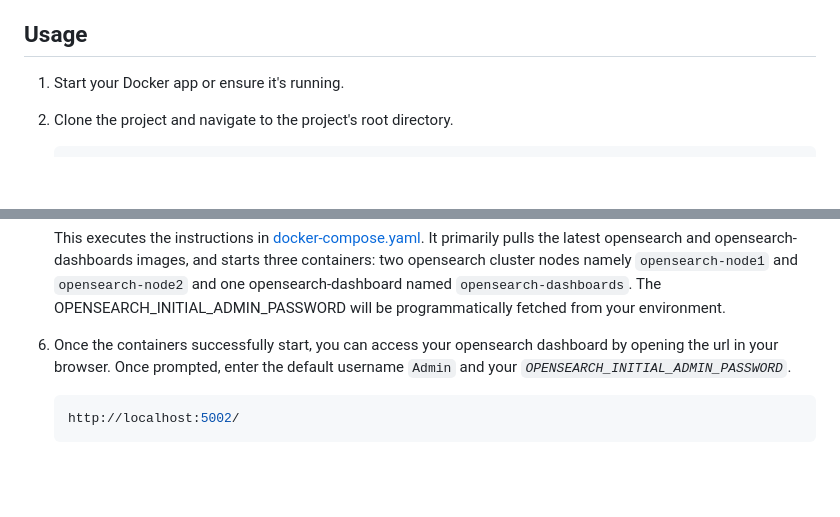
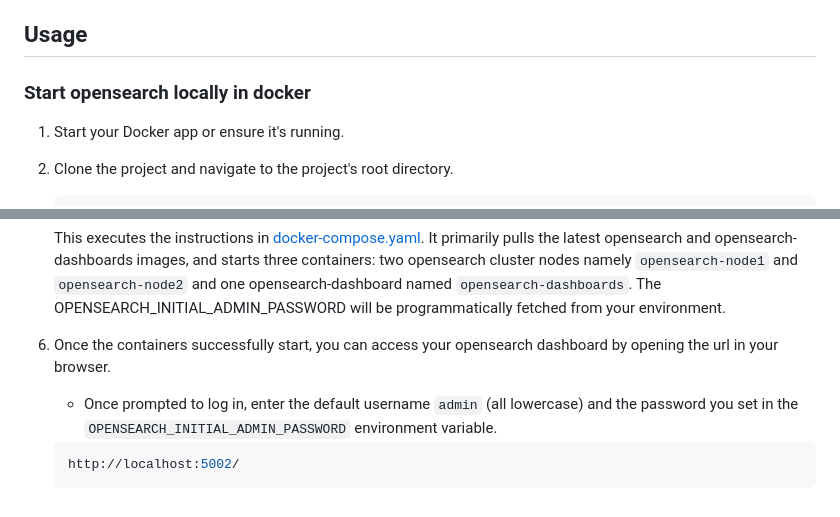
Before and after one commit to MustaphaU/Hybrid-Search-and-Autocomplete-Flask-app-with-OpenSearch, a Markdown page: README.md, 2 parts joined by grey strips. GitHub-like rendering; blank space fills up the shorter version.

````diff
--- a/README.md
+++ b/README.md
@@ -16,6 +16,8 @@ This project demonstrates a hybrid search application that combines traditional
 
 
 ## Usage
+
+### Start opensearch locally in docker
 1. Start your Docker app or ensure it's running.
 2. Clone the project and navigate to the project's root directory.
     ```bash
@@ -40,7 +42,7 @@ This project demonstrates a hybrid search application that combines traditional
     The OPENSEARCH_INITIAL_ADMIN_PASSWORD will be programmatically fetched from your environment.
 
 6. Once the containers successfully start, you can access your opensearch dashboard by opening the url in your browser.
-Once prompted, enter the default username `Admin` and your *`OPENSEARCH_INITIAL_ADMIN_PASSWORD`*.
+    * Once prompted to log in, enter the default username `admin` (all lowercase) and the password you set in the `OPENSEARCH_INITIAL_ADMIN_PASSWORD` environment variable.
     ```bash
     http://localhost:5002/
     ```
````
